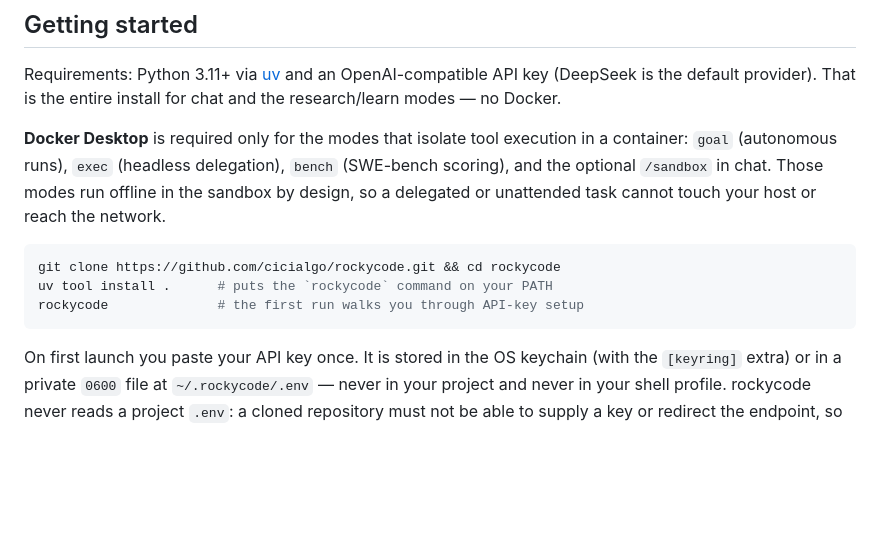
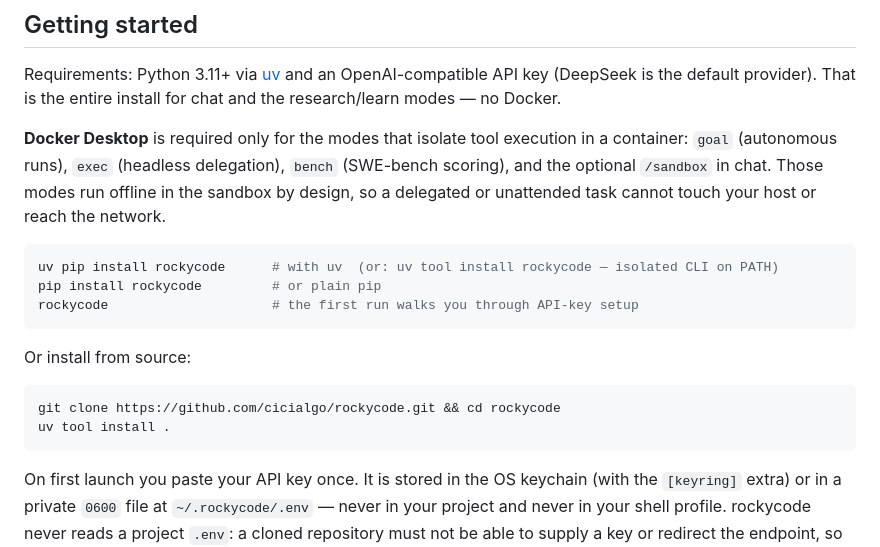
Before and after one commit to cicialgo/rockycode, a Markdown page: README.md, the part around the change. Rendered like a GitHub page; blank space fills up the shorter version.

````diff
--- a/README.md
+++ b/README.md
@@ -70,9 +70,16 @@ run offline in the sandbox by design, so a delegated or unattended task cannot
 touch your host or reach the network.
 
 ```bash
+uv pip install rockycode      # with uv  (or: uv tool install rockycode — isolated CLI on PATH)
+pip install rockycode         # or plain pip
+rockycode                     # the first run walks you through API-key setup
+```
+
+Or install from source:
+
+```bash
 git clone https://github.com/cicialgo/rockycode.git && cd rockycode
-uv tool install .      # puts the `rockycode` command on your PATH
-rockycode              # the first run walks you through API-key setup
+uv tool install .
 ```
 
 On first launch you paste your API key once. It is stored in the OS keychain
````
Also changed, not shown: README.zh-CN.md (+9 -2 lines).
